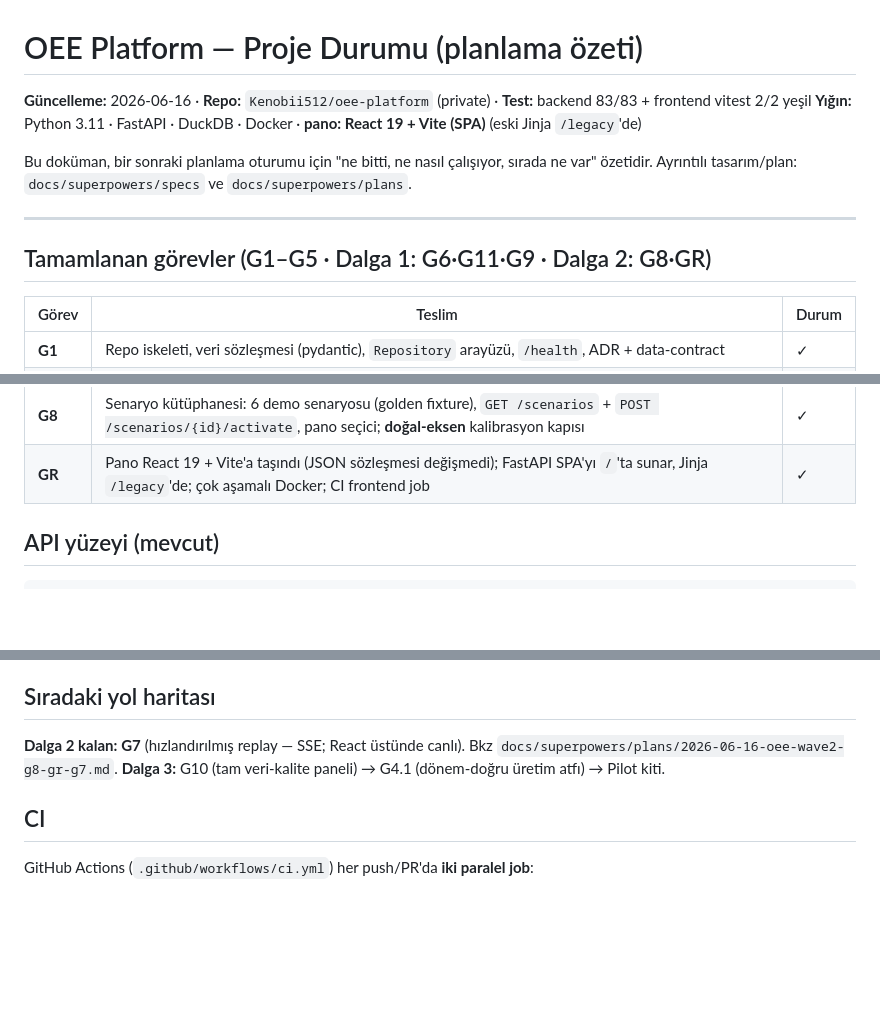
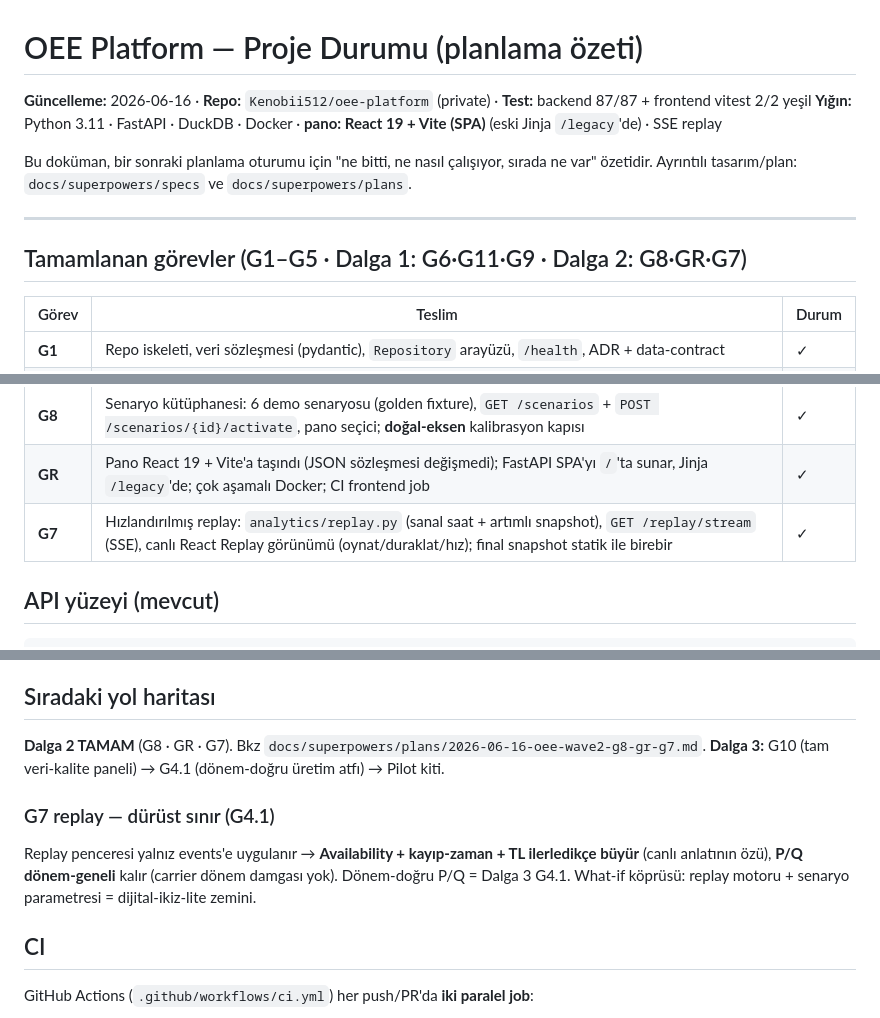
Before and after one commit to Kenobii512/oee-platform, a Markdown page: docs/STATUS.md, 3 parts joined by grey strips. Drawn GitHub-style; blank space fills up the shorter version.

Commit message:
docs(g7): STATUS update — replay, /replay/stream, wave 2 complete (87 tests)
Co-Authored-By: Claude Opus 4.8 <noreply@anthropic.com>

```diff
--- a/docs/STATUS.md
+++ b/docs/STATUS.md
@@ -1,14 +1,14 @@
 # OEE Platform — Proje Durumu (planlama özeti)
 
-**Güncelleme:** 2026-06-16 · **Repo:** `Kenobii512/oee-platform` (private) · **Test:** backend 83/83 + frontend vitest 2/2 yeşil
-**Yığın:** Python 3.11 · FastAPI · DuckDB · Docker · **pano: React 19 + Vite (SPA)** (eski Jinja `/legacy`'de)
+**Güncelleme:** 2026-06-16 · **Repo:** `Kenobii512/oee-platform` (private) · **Test:** backend 87/87 + frontend vitest 2/2 yeşil
+**Yığın:** Python 3.11 · FastAPI · DuckDB · Docker · **pano: React 19 + Vite (SPA)** (eski Jinja `/legacy`'de) · SSE replay
 
 Bu doküman, bir sonraki planlama oturumu için "ne bitti, ne nasıl çalışıyor, sırada ne var"
 özetidir. Ayrıntılı tasarım/plan: `docs/superpowers/specs` ve `docs/superpowers/plans`.
 
 ---
 
-## Tamamlanan görevler (G1–G5 · Dalga 1: G6·G11·G9 · Dalga 2: G8·GR)
+## Tamamlanan görevler (G1–G5 · Dalga 1: G6·G11·G9 · Dalga 2: G8·GR·G7)
 
 | Görev | Teslim | Durum |
 |------|--------|-------|
@@ -22,6 +22,7 @@ Bu doküman, bir sonraki planlama oturumu için "ne bitti, ne nasıl çalışıy
 | **G9** | Kural tabanlı öneri motoru: `analytics/recommend.py` (modüler `GainEstimator`), `GET /recommendations`, pano "Öneriler" | ✓ |
 | **G8** | Senaryo kütüphanesi: 6 demo senaryosu (golden fixture), `GET /scenarios` + `POST /scenarios/{id}/activate`, pano seçici; **doğal-eksen** kalibrasyon kapısı | ✓ |
 | **GR** | Pano React 19 + Vite'a taşındı (JSON sözleşmesi değişmedi); FastAPI SPA'yı `/`'ta sunar, Jinja `/legacy`'de; çok aşamalı Docker; CI frontend job | ✓ |
+| **G7** | Hızlandırılmış replay: `analytics/replay.py` (sanal saat + artımlı snapshot), `GET /replay/stream` (SSE), canlı React Replay görünümü (oynat/duraklat/hız); final snapshot statik ile birebir | ✓ |
 
 ## API yüzeyi (mevcut)
 
@@ -76,9 +78,13 @@ GET  /legacy                           -> Jinja panosu (her zaman; SPA fallback)
 
 ## Sıradaki yol haritası
 
-**Dalga 2 kalan:** **G7** (hızlandırılmış replay — SSE; React üstünde canlı). Bkz
-`docs/superpowers/plans/2026-06-16-oee-wave2-g8-gr-g7.md`.
+**Dalga 2 TAMAM** (G8 · GR · G7). Bkz `docs/superpowers/plans/2026-06-16-oee-wave2-g8-gr-g7.md`.
 **Dalga 3:** G10 (tam veri-kalite paneli) → G4.1 (dönem-doğru üretim atfı) → Pilot kiti.
+
+### G7 replay — dürüst sınır (G4.1)
+Replay penceresi yalnız events'e uygulanır → **Availability + kayıp-zaman + TL ilerledikçe büyür**
+(canlı anlatının özü), **P/Q dönem-geneli** kalır (carrier dönem damgası yok). Dönem-doğru P/Q =
+Dalga 3 G4.1. What-if köprüsü: replay motoru + senaryo parametresi = dijital-ikiz-lite zemini.
 
 ## CI
 
```
Also changed, not shown: other parts of docs/STATUS.md (+1 -0 lines).
